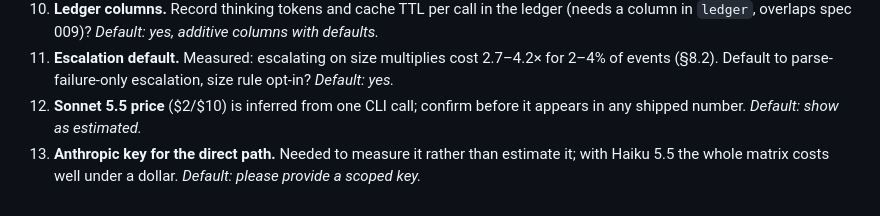
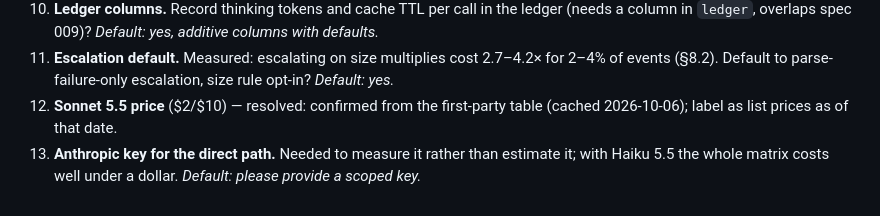
Before and after one commit to Shashank2577/cairn, a Markdown page: specs/002-observation-token-cost/open-questions.md, the part around the change. Rendered like a GitHub page.

```diff
--- a/specs/002-observation-token-cost/open-questions.md
+++ b/specs/002-observation-token-cost/open-questions.md
@@ -25,5 +25,5 @@ Each has a recommended default so the work can proceed if you do not answer. Not
    *Default: separate follow-up.*
 10. **Ledger columns.** Record thinking tokens and cache TTL per call in the ledger (needs a column in `ledger`, overlaps spec 009)? *Default: yes, additive columns with defaults.*
 11. **Escalation default.** Measured: escalating on size multiplies cost 2.7–4.2× for 2–4% of events (§8.2). Default to parse-failure-only escalation, size rule opt-in? *Default: yes.*
-12. **Sonnet 5.5 price** ($2/$10) is inferred from one CLI call; confirm before it appears in any shipped number. *Default: show as estimated.*
+12. **Sonnet 5.5 price** ($2/$10) — resolved: confirmed from the first-party table (cached 2026-10-06); label as list prices as of that date.
 13. **Anthropic key for the direct path.** Needed to measure it rather than estimate it; with Haiku 5.5 the whole matrix costs well under a dollar. *Default: please provide a scoped key.*
```
Also changed, not shown: specs/002-observation-token-cost/findings.md (+1 -1 lines).
